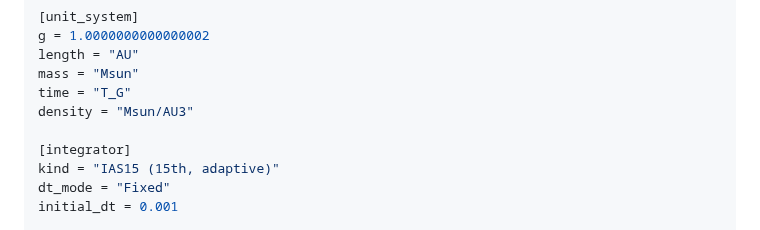
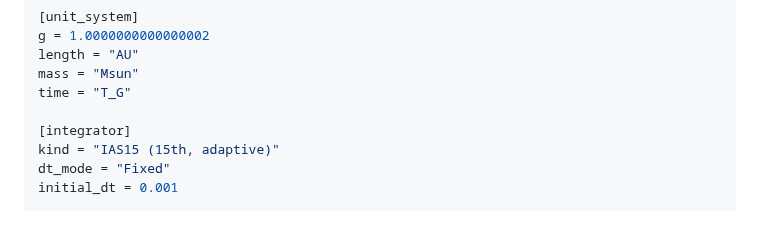
Before and after one commit to GabrielEstefanski/apsis, a Markdown page: paper.md, the part around the change. GitHub-like rendering.

Commit message:
docs(paper): drop stale density unit from Appendix A header block
The `density = "Msun/AU3"` line in the embedded Apsis Record header
was dropped from the schema some refactor ago; the literal sweep
flagged it as absent in fresh dumps. Removing the line aligns the
example with what the current header emitter produces.

```diff
--- a/paper.md
+++ b/paper.md
@@ -766,7 +766,6 @@ g = 1.0000000000000002
 length = "AU"
 mass = "Msun"
 time = "T_G"
-density = "Msun/AU3"
 
 [integrator]
 kind = "IAS15 (15th, adaptive)"
```
